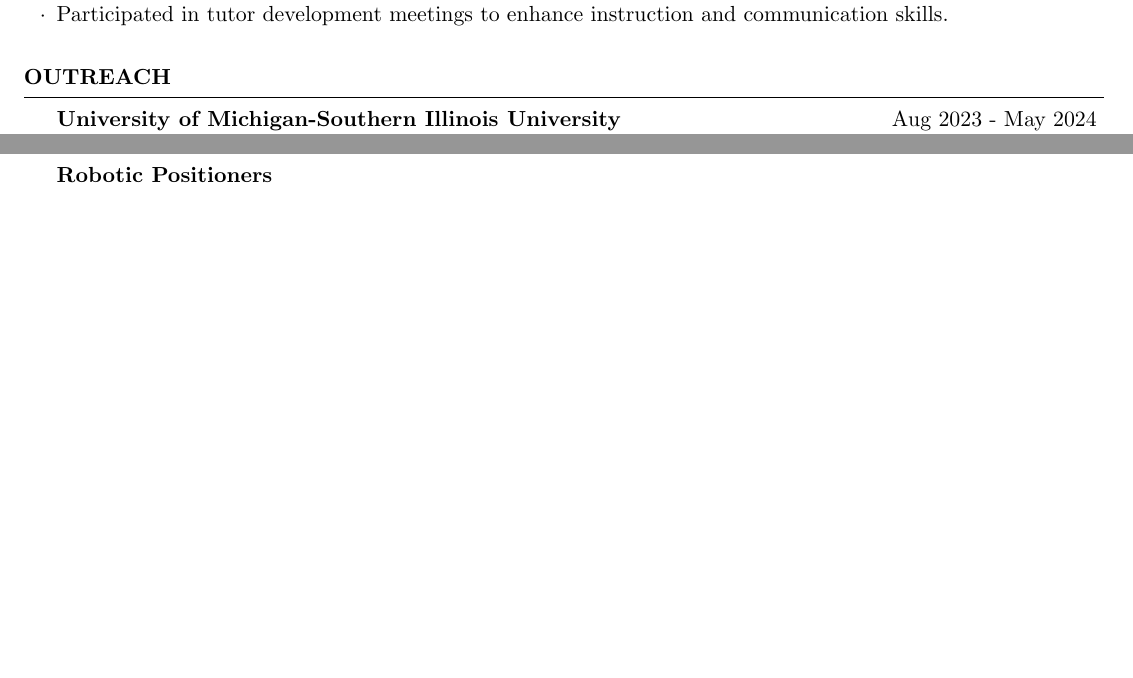
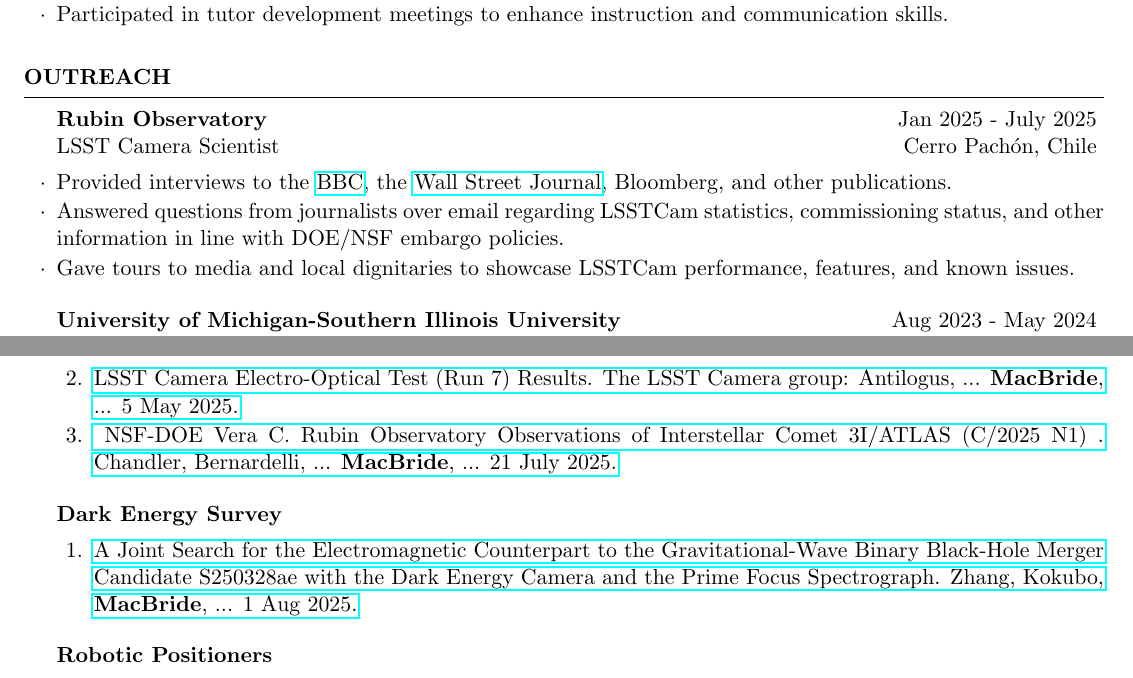
Before and after one commit to seanmacb/CV, a LaTeX CV (Full/cv_4.tex): two parts of pages 5 and 6 of 6 before the commit and two parts of pages 5 and 7 of 7 after it, joined at a grey line, cut so that both start at the same text, the shorter picture padded with empty space. Compiled offline with pdfLaTeX.

Commit message:
Update August 4

```diff
--- a/Full/cv_4.tex
+++ b/Full/cv_4.tex
@@ -195,6 +195,12 @@
 
 \begin{rSection}{Outreach}
 
+\begin{rSubsection}{Rubin Observatory}{Jan 2025 - July 2025}{LSST Camera Scientist}{Cerro Pachón, Chile}
+    \item Provided interviews to the \href{https://youtu.be/6RBZqhIgllI?si=WJu_PTFMFdWa_h7s}{BBC}, the \href{https://www.wsj.com/science/space-astronomy/worlds-largest-digital-camera-snaps-its-first-photos-of-the-universe-68099904?mod=Searchresults_pos1&page=1}{Wall Street Journal}, Bloomberg, and other publications.
+    \item Answered questions from journalists over email regarding LSSTCam statistics, commissioning status, and other information in line with DOE/NSF embargo policies.
+    \item Gave tours to media and local dignitaries to showcase LSSTCam performance, features, and known issues.
+\end{rSubsection}
+
 \begin{rSubsection}{University of Michigan-Southern Illinois University}{Aug 2023 - May 2024}{Eclipse Group Leader}{Albuquerque NM, Burlington VT}
     \item Led high school group of students to operate a solar telescope and take images of the sun during the 2023 annular eclipse and 2024 total eclipse.
     \item Teach high students from about physics of the sun, solar observations, and eclipses through virtual and in person presentations.
@@ -356,3 +366,12 @@
+            \item \href{https://sitcomtn-148.lsst.io/}{LSST Camera Electro-Optical Test (Run 7) Results. The LSST Camera group: Antilogus, ... \textbf{MacBride}, ... 5 May 2025.}
+        \item \href{https://arxiv.org/pdf/2507.13409}{ NSF-DOE Vera C. Rubin Observatory Observations of Interstellar Comet 3I/ATLAS (C/2025 N1) . Chandler, Bernardelli, ... \textbf{MacBride}, ... 21 July 2025.}
+        \end{enumerate}
+
+    \end{rSubsection}
+
+    \begin{rSubsection}{Dark Energy Survey}{}{}{} % All of these are in chicago format
+        \begin{enumerate}
+            \item \href{https://arxiv.org/abs/2508.00291}{A Joint Search for the Electromagnetic Counterpart to the Gravitational-Wave Binary Black-Hole Merger Candidate S250328ae with the Dark Energy Camera and the Prime Focus Spectrograph. Zhang, Kokubo, \textbf{MacBride}, ... 1 Aug 2025.}
             % \item
 
         \end{enumerate}
```
Also changed, not shown: Full/cv_4.tex (36 more changed lines).
